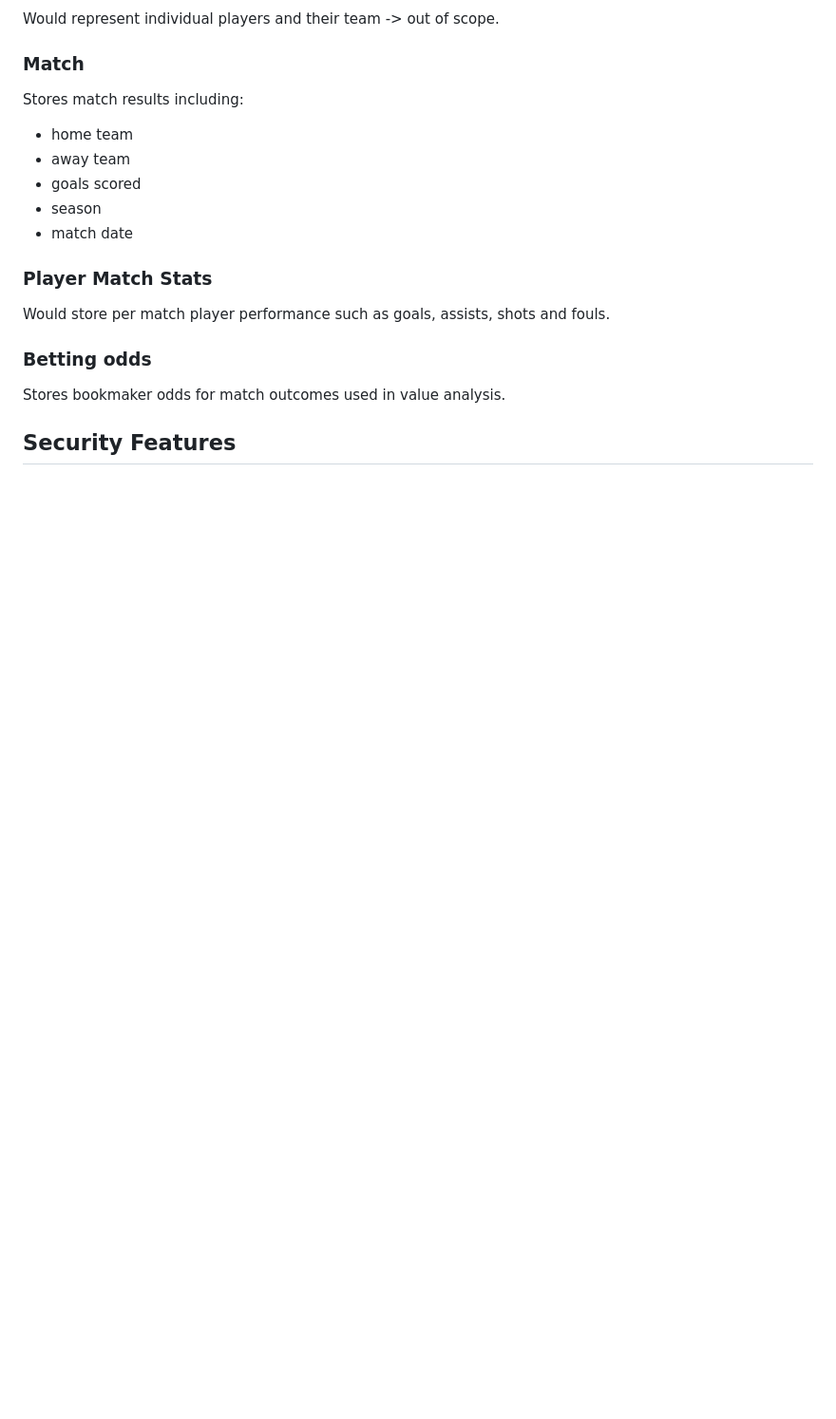
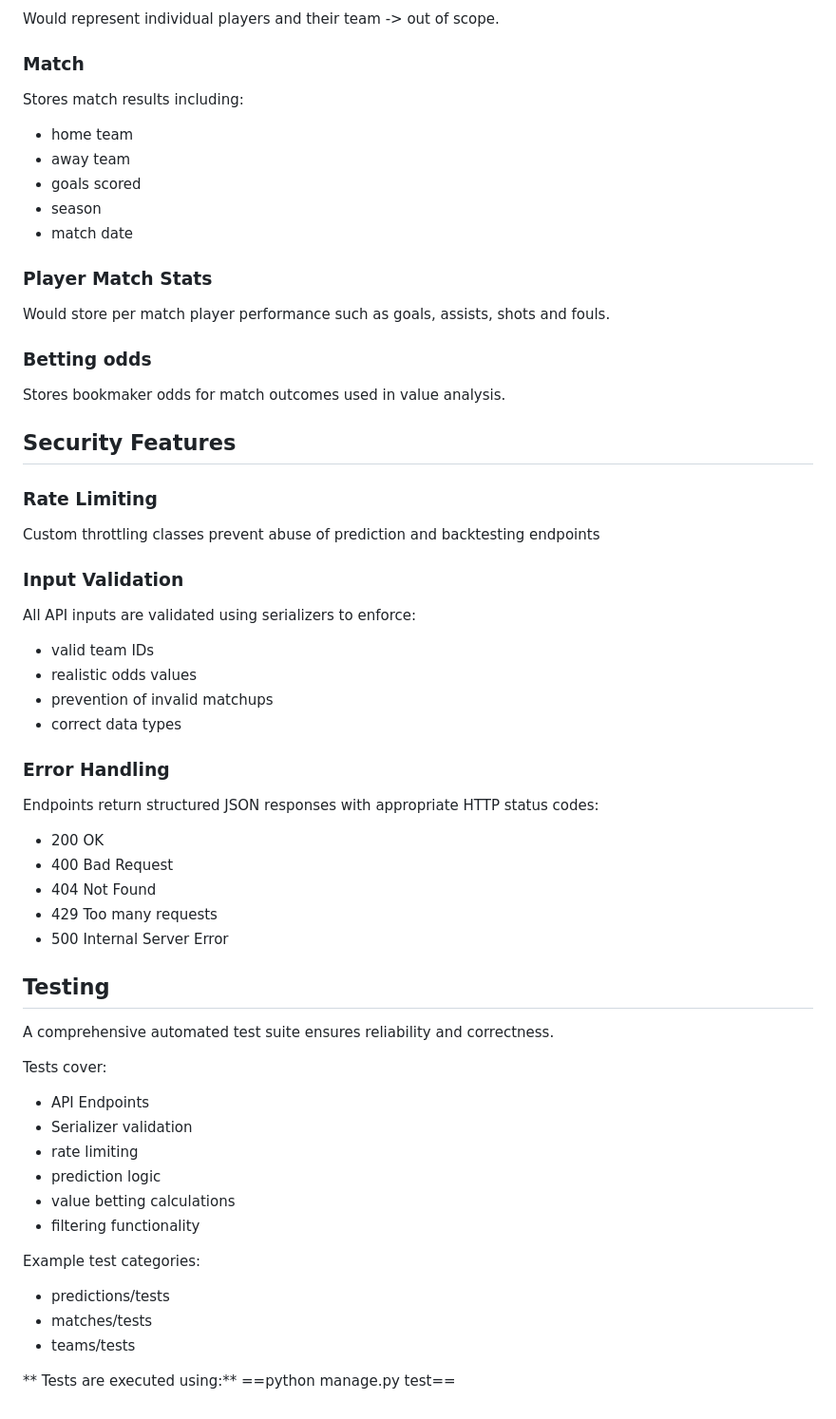
Before and after one commit to NicHarney/premier-league-prediction-api, a Markdown page: README.md, the part around the change. Shown at 95% size. Rendered like a GitHub page; blank space fills up the shorter version.

```diff
--- a/README.md
+++ b/README.md
@@ -177,3 +177,40 @@ Would store per match player performance such as goals, assists, shots and fouls
 Stores bookmaker odds for match outcomes used in value analysis.
 
 ## Security Features ##
+
+### Rate Limiting ###
+Custom throttling classes prevent abuse of prediction and backtesting endpoints
+
+### Input Validation
+All API inputs are validated using serializers to enforce:
+- valid team IDs
+- realistic odds values
+- prevention of invalid matchups
+- correct data types
+
+### Error Handling ###
+Endpoints return structured JSON responses with appropriate HTTP status codes:
+- 200 OK
+- 400 Bad Request
+- 404 Not Found
+- 429 Too many requests
+- 500 Internal Server Error
+
+## Testing ##
+A comprehensive automated test suite ensures reliability and correctness.
+
+Tests cover:
+- API Endpoints
+- Serializer validation
+- rate limiting
+- prediction logic
+- value betting calculations
+- filtering functionality
+
+Example test categories:
+- predictions/tests
+- matches/tests
+- teams/tests
+
+** Tests are executed using:**
+==python manage.py test==
```
